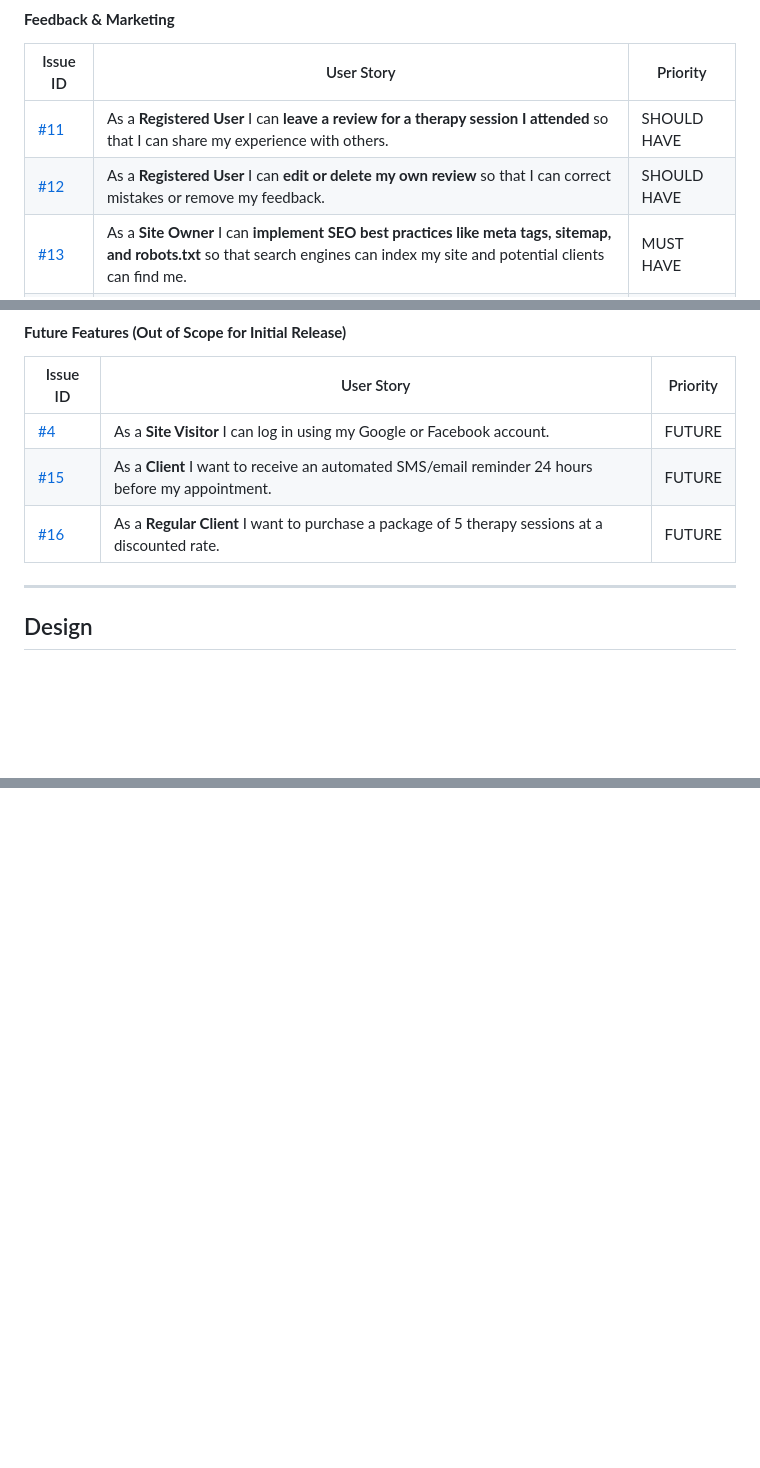
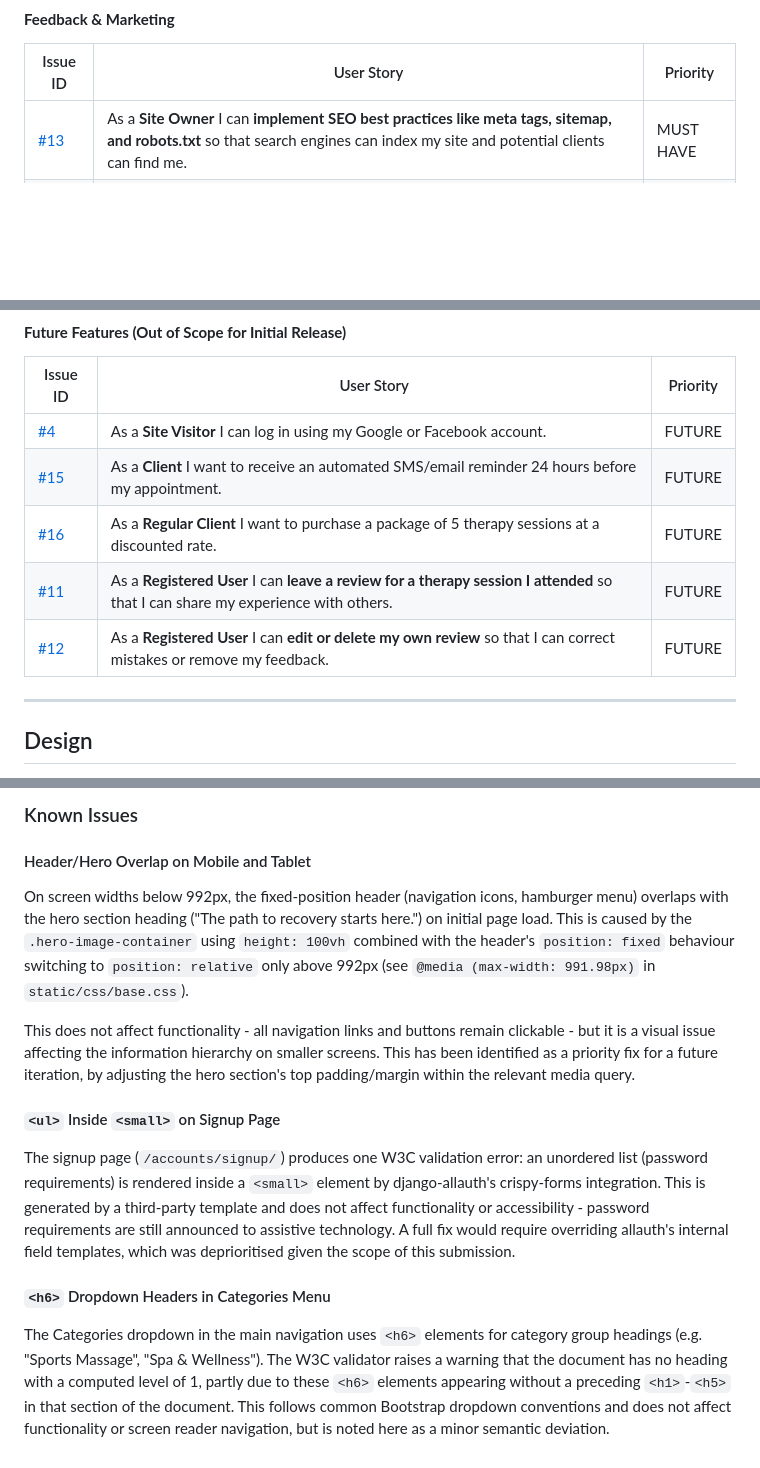
Before and after one commit to Inna-Kot/body_therapy_proj5, a Markdown page: README.md, 3 parts joined by grey strips. GitHub-like rendering; blank space fills up the shorter version.

```diff
--- a/README.md
+++ b/README.md
@@ -47,8 +47,6 @@ Developed for a professional private sports massage practice, the app focuses on
 #### **Feedback & Marketing**
 | Issue ID | User Story | Priority |
 |----------|------------|----------|
-| [#11](https://github.com/Inna-Kot/body_therapy_proj5/issues/11)| As a **Registered User** I can **leave a review for a therapy session I attended** so that I can share my experience with others. | SHOULD HAVE |
-| [#12](https://github.com/Inna-Kot/body_therapy_proj5/issues/12)| As a **Registered User** I can **edit or delete my own review** so that I can correct mistakes or remove my feedback. | SHOULD HAVE |
 | [#13](https://github.com/Inna-Kot/body_therapy_proj5/issues/13)| As a **Site Owner** I can **implement SEO best practices like meta tags, sitemap, and robots.txt** so that search engines can index my site and potential clients can find me. | MUST HAVE |
 | [#14](https://github.com/Inna-Kot/body_therapy_proj5/issues/14)| As a **Site Visitor** I can **subscribe to the newsletter and follow social media links** so that I can stay updated on new therapy sessions and health tips. | MUST HAVE |
 
@@ -58,6 +56,8 @@ Developed for a professional private sports massage practice, the app focuses on
 | [#4](https://github.com/Inna-Kot/body_therapy_proj5/issues/4) | As a **Site Visitor** I can log in using my Google or Facebook account. | FUTURE |
 | [#15](https://github.com/Inna-Kot/body_therapy_proj5/issues/15)| As a **Client** I want to receive an automated SMS/email reminder 24 hours before my appointment. | FUTURE |
 | [#16](https://github.com/Inna-Kot/body_therapy_proj5/issues/16)| As a **Regular Client** I want to purchase a package of 5 therapy sessions at a discounted rate. | FUTURE |
+| [#11](https://github.com/Inna-Kot/body_therapy_proj5/issues/11)| As a **Registered User** I can **leave a review for a therapy session I attended** so that I can share my experience with others. | FUTURE |
+| [#12](https://github.com/Inna-Kot/body_therapy_proj5/issues/12)| As a **Registered User** I can **edit or delete my own review** so that I can correct mistakes or remove my feedback. | FUTURE |
 
 ---
 
@@ -301,0 +341,15 @@ Used Brevo's transactional email logs (delivery status, "Clicked links" tracking
+### Known Issues
+
+#### Header/Hero Overlap on Mobile and Tablet
+
+On screen widths below 992px, the fixed-position header (navigation icons, hamburger menu) overlaps with the hero section heading ("The path to recovery starts here.") on initial page load. This is caused by the `.hero-image-container` using `height: 100vh` combined with the header's `position: fixed` behaviour switching to `position: relative` only above 992px (see `@media (max-width: 991.98px)` in `static/css/base.css`).
+
+This does not affect functionality - all navigation links and buttons remain clickable - but it is a visual issue affecting the information hierarchy on smaller screens. This has been identified as a priority fix for a future iteration, by adjusting the hero section's top padding/margin within the relevant media query.
+
+#### `<ul>` Inside `<small>` on Signup Page
+
+The signup page (`/accounts/signup/`) produces one W3C validation error: an unordered list (password requirements) is rendered inside a `<small>` element by django-allauth's crispy-forms integration. This is generated by a third-party template and does not affect functionality or accessibility - password requirements are still announced to assistive technology. A full fix would require overriding allauth's internal field templates, which was deprioritised given the scope of this submission.
+
+#### `<h6>` Dropdown Headers in Categories Menu
+
+The Categories dropdown in the main navigation uses `<h6>` elements for category group headings (e.g. "Sports Massage", "Spa & Wellness"). The W3C validator raises a warning that the document has no heading with a computed level of 1, partly due to these `<h6>` elements appearing without a preceding `<h1>`-`<h5>` in that section of the document. This follows common Bootstrap dropdown conventions and does not affect functionality or screen reader navigation, but is noted here as a minor semantic deviation.
```
Also changed, not shown: other parts of README.md (+39 -0 lines).
